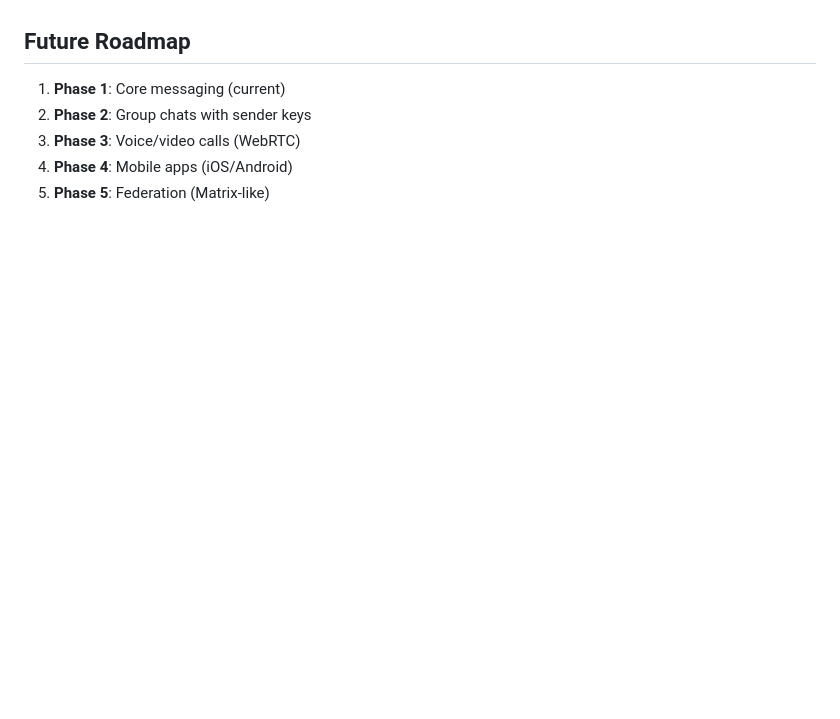
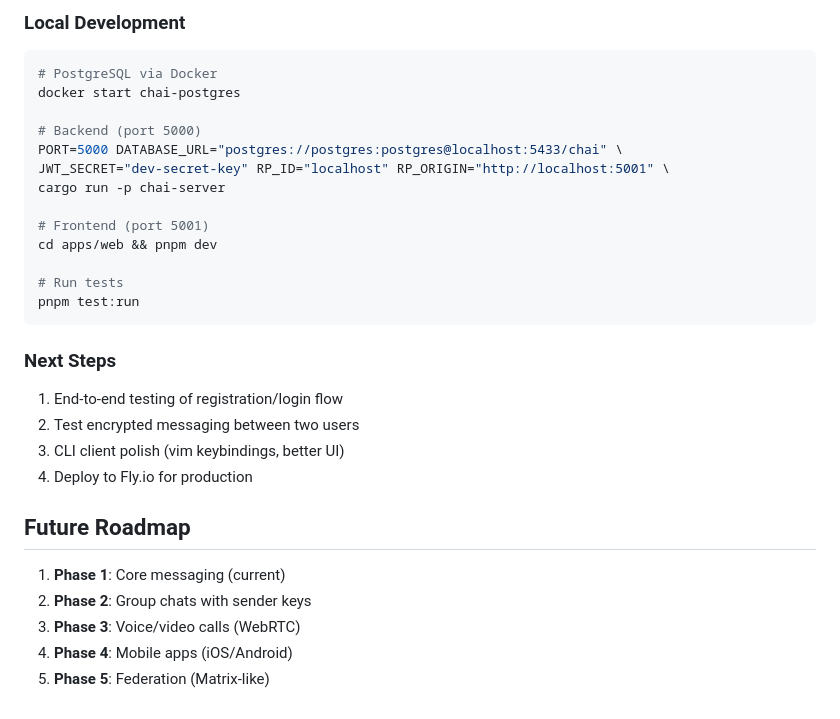
Before and after one commit to punitmishra/chai.im, a Markdown page: CLAUDE.md, the part around one of its changes. Rendered like a GitHub page; blank space fills up the shorter version.

````diff
--- a/CLAUDE.md
+++ b/CLAUDE.md
@@ -262,3 +333,26 @@ Web client automatically tries port 3001 if 3000 is busy. Backend uses 8080.
+### Local Development
+```bash
+# PostgreSQL via Docker
+docker start chai-postgres
+
+# Backend (port 5000)
+PORT=5000 DATABASE_URL="postgres://postgres:postgres@localhost:5433/chai" \
+JWT_SECRET="dev-secret-key" RP_ID="localhost" RP_ORIGIN="http://localhost:5001" \
+cargo run -p chai-server
+
+# Frontend (port 5001)
+cd apps/web && pnpm dev
+
+# Run tests
+pnpm test:run
+```
+
+### Next Steps
+1. End-to-end testing of registration/login flow
+2. Test encrypted messaging between two users
+3. CLI client polish (vim keybindings, better UI)
+4. Deploy to Fly.io for production
+
 ## Future Roadmap
 
 1. **Phase 1**: Core messaging (current)
````
Also changed, not shown: other parts of CLAUDE.md (+71 -0 lines), VISION.md (added, +216 -0 lines).
